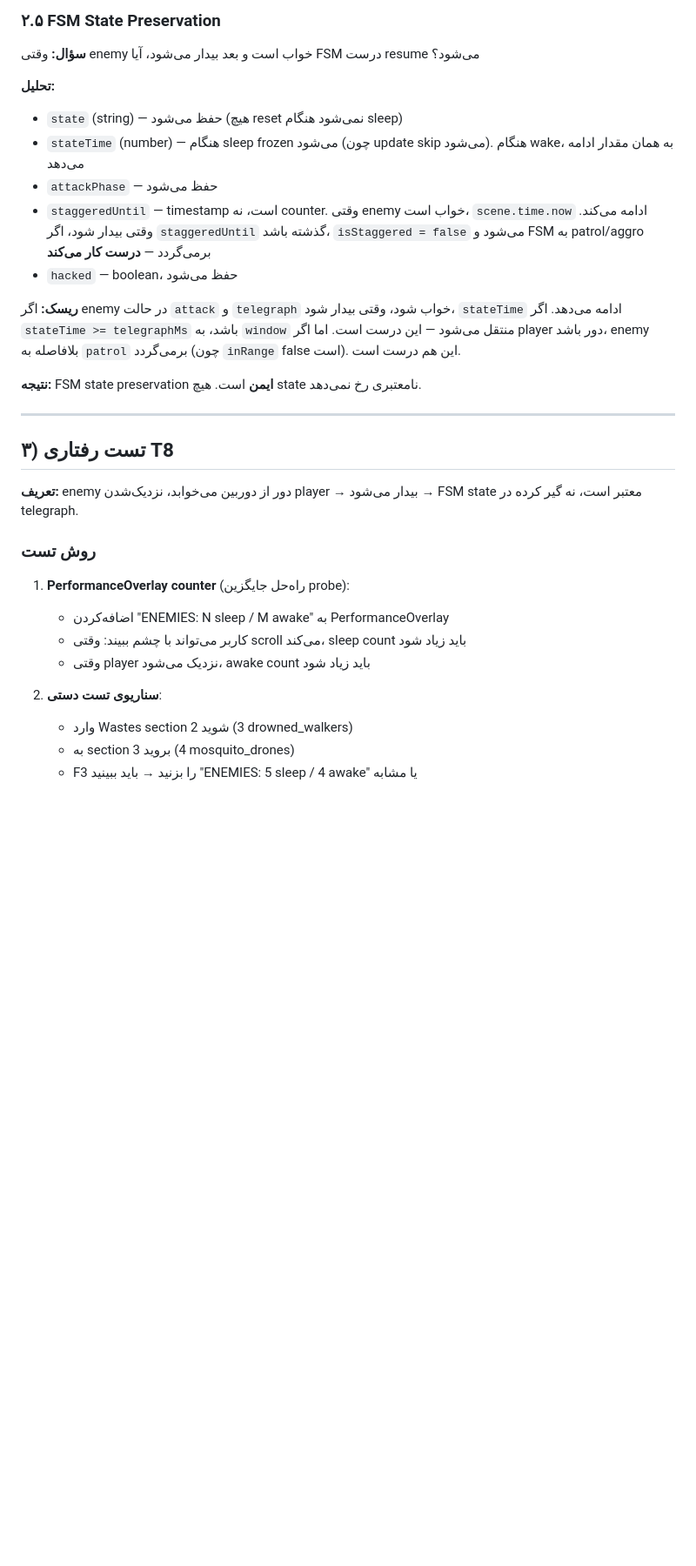
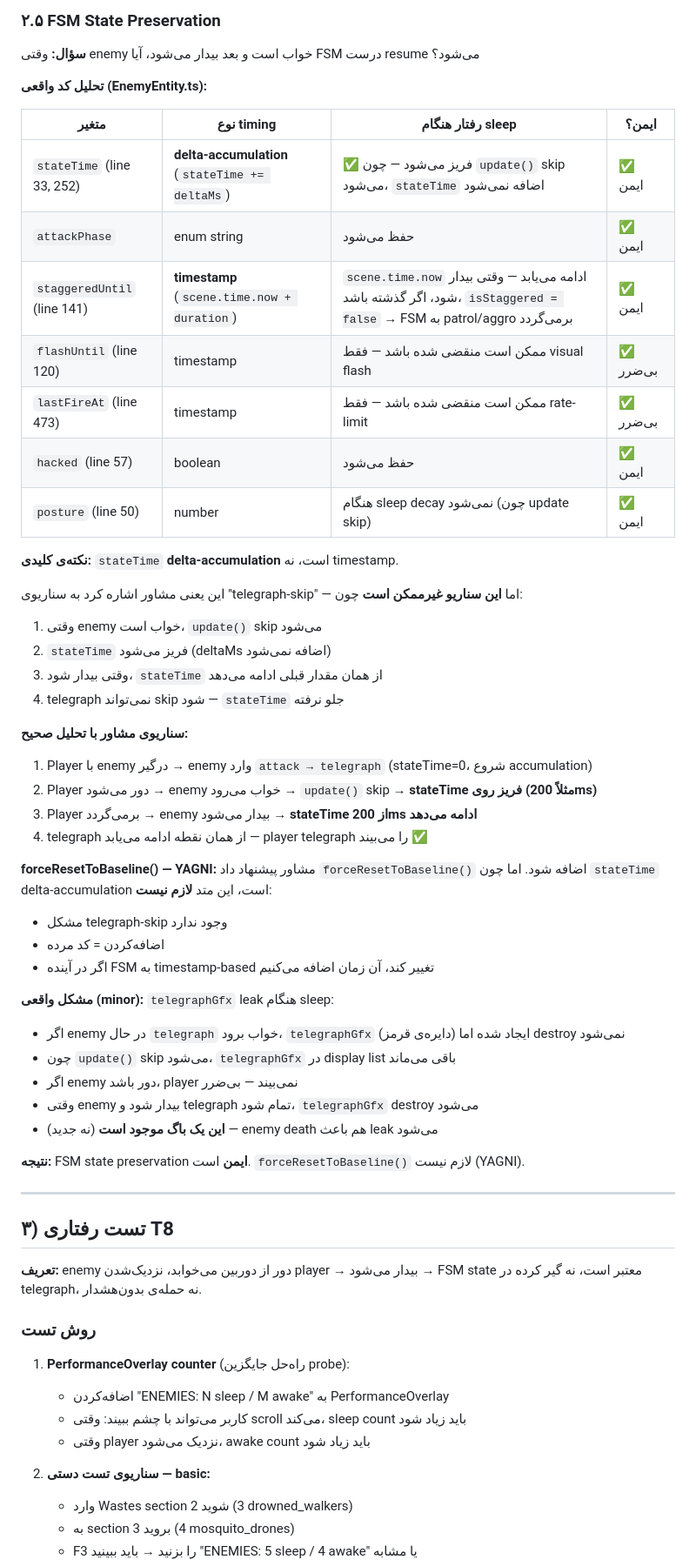
Before and after one commit to Russia24x/Mecha, a Markdown page: download/STAGE_2_0_DESIGN.md, the part around one of its changes. Shown at 87% size. Rendered like a GitHub page; blank space fills up the shorter version.

```diff
--- a/download/STAGE_2_0_DESIGN.md
+++ b/download/STAGE_2_0_DESIGN.md
@@ -120,22 +120,52 @@ const ENEMY_CULL_MARGIN = 300;  // Same as VisualCuller.VIEWPORT_MARGIN
 
 **سؤال:** وقتی enemy خواب است و بعد بیدار می‌شود، آیا FSM درست resume می‌شود؟
 
-**تحلیل:**
-- `state` (string) — حفظ می‌شود (هیچ reset نمی‌شود هنگام sleep)
-- `stateTime` (number) — هنگام sleep frozen می‌شود (چون update skip می‌شود). هنگام wake، به همان مقدار ادامه می‌دهد
-- `attackPhase` — حفظ می‌شود
-- `staggeredUntil` — timestamp است، نه counter. وقتی enemy خواب است، `scene.time.now` ادامه می‌کند. وقتی بیدار شود، اگر `staggeredUntil` گذشته باشد، `isStaggered = false` می‌شود و FSM به patrol/aggro برمی‌گردد — **درست کار می‌کند**
-- `hacked` — boolean، حفظ می‌شود
+**تحلیل کد واقعی (EnemyEntity.ts):**
 
-**ریسک:** اگر enemy در حالت `attack` و `telegraph` خواب شود، وقتی بیدار شود، `stateTime` ادامه می‌دهد. اگر `stateTime >= telegraphMs` باشد، به `window` منتقل می‌شود — این درست است. اما اگر player دور باشد، enemy بلافاصله به `patrol` برمی‌گردد (چون `inRange` false است). این هم درست است.
+| متغیر | نوع timing | رفتار هنگام sleep | ایمن؟ |
+|------|-----------|-------------------|-------|
+| `stateTime` (line 33, 252) | **delta-accumulation** (`stateTime += deltaMs`) | ✅ فریز می‌شود — چون `update()` skip می‌شود، `stateTime` اضافه نمی‌شود | ✅ ایمن |
+| `attackPhase` | enum string | حفظ می‌شود | ✅ ایمن |
+| `staggeredUntil` (line 141) | **timestamp** (`scene.time.now + duration`) | `scene.time.now` ادامه می‌یابد — وقتی بیدار شود، اگر گذشته باشد، `isStaggered = false` → FSM به patrol/aggro برمی‌گردد | ✅ ایمن |
+| `flashUntil` (line 120) | timestamp | ممکن است منقضی شده باشد — فقط visual flash | ✅ بی‌ضرر |
+| `lastFireAt` (line 473) | timestamp | ممکن است منقضی شده باشد — فقط rate-limit | ✅ بی‌ضرر |
+| `hacked` (line 57) | boolean | حفظ می‌شود | ✅ ایمن |
+| `posture` (line 50) | number | هنگام sleep decay نمی‌شود (چون update skip) | ✅ ایمن |
 
-**نتیجه:** FSM state preservation **ایمن** است. هیچ state نامعتبری رخ نمی‌دهد.
+**نکته‌ی کلیدی:** `stateTime` **delta-accumulation** است، نه timestamp.
+
+این یعنی مشاور اشاره کرد به سناریوی "telegraph-skip" — اما **این سناریو غیرممکن است** چون:
+1. وقتی enemy خواب است، `update()` skip می‌شود
+2. `stateTime` فریز می‌شود (deltaMs اضافه نمی‌شود)
+3. وقتی بیدار شود، `stateTime` از همان مقدار قبلی ادامه می‌دهد
+4. telegraph نمی‌تواند skip شود — `stateTime` جلو نرفته
+
+**سناریوی مشاور با تحلیل صحیح:**
+1. Player با enemy درگیر → enemy وارد `attack → telegraph` (stateTime=0، شروع accumulation)
+2. Player دور می‌شود → enemy خواب می‌رود → `update()` skip → **stateTime فریز روی (مثلاً 200ms)**
+3. Player برمی‌گردد → enemy بیدار می‌شود → **stateTime از 200ms ادامه می‌دهد**
+4. telegraph از همان نقطه ادامه می‌یابد — player telegraph را می‌بیند ✅
+
+**forceResetToBaseline() — YAGNI:**
+مشاور پیشنهاد داد `forceResetToBaseline()` اضافه شود. اما چون `stateTime` delta-accumulation است، این متد **لازم نیست**:
+- مشکل telegraph-skip وجود ندارد
+- اضافه‌کردن = کد مرده
+- اگر در آینده FSM به timestamp-based تغییر کند، آن زمان اضافه می‌کنیم
+
+**مشکل واقعی (minor):** `telegraphGfx` leak هنگام sleep:
+- اگر enemy در حال `telegraph` خواب برود، `telegraphGfx` (دایره‌ی قرمز) ایجاد شده اما destroy نمی‌شود
+- چون `update()` skip می‌شود، `telegraphGfx` در display list باقی می‌ماند
+- اگر enemy دور باشد، player نمی‌بیند — بی‌ضرر
+- وقتی enemy بیدار شود و telegraph تمام شود، `telegraphGfx` destroy می‌شود
+- **این یک باگ موجود است** (نه جدید) — enemy death هم باعث leak می‌شود
+
+**نتیجه:** FSM state preservation **ایمن** است. `forceResetToBaseline()` لازم نیست (YAGNI).
 
 ---
 
 ## ۳) تست رفتاری T8
 
-**تعریف:** enemy دور از دوربین می‌خوابد، نزدیک‌شدن player → بیدار می‌شود → FSM state معتبر است، نه گیر کرده در telegraph.
+**تعریف:** enemy دور از دوربین می‌خوابد، نزدیک‌شدن player → بیدار می‌شود → FSM state معتبر است، نه گیر کرده در telegraph، نه حمله‌ی بدون‌هشدار.
 
 ### روش تست
 
@@ -144,7 +174,7 @@ const ENEMY_CULL_MARGIN = 300;  // Same as VisualCuller.VIEWPORT_MARGIN
    - کاربر می‌تواند با چشم ببیند: وقتی scroll می‌کند، sleep count باید زیاد شود
    - وقتی player نزدیک می‌شود، awake count باید زیاد شود
 
-2. **سناریوی تست دستی**:
+2. **سناریوی تست دستی — basic:**
    - وارد Wastes section 2 شوید (3 drowned_walkers)
    - به section 3 بروید (4 mosquito_drones)
    - F3 را بزنید → باید ببینید "ENEMIES: 5 sleep / 4 awake" یا مشابه
```
Also changed, not shown: other parts of download/STAGE_2_0_DESIGN.md (+35 -4 lines).
